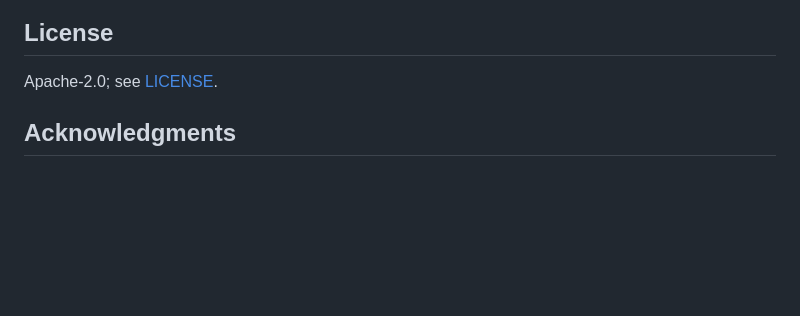
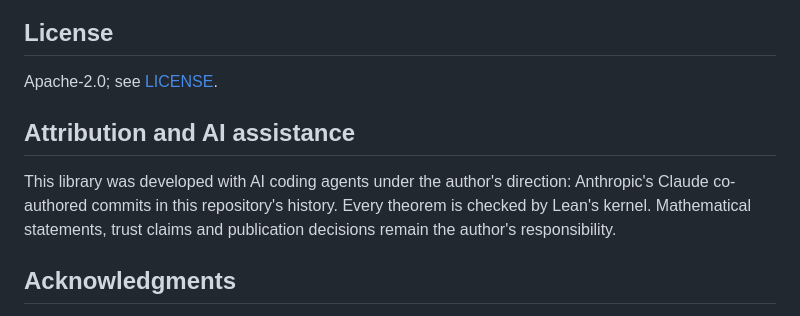
Before and after one commit to chenle02/walsh-integral-lean, a Markdown page: README.md, the part around the change. Drawn GitHub-style; blank space fills up the shorter version.

Commit message:
README: add an attribution and AI-assistance statement
Matches the statements in rough-heat-kernel-lean and chen-dalang-2015-moments-lean.
Claude is named because it co-authored commits in this history; no other tool is claimed.

Co-Authored-By: Claude Opus 5.5 <noreply@anthropic.com>

```diff
--- a/README.md
+++ b/README.md
@@ -49,6 +49,10 @@ The generated verification block and canonical receipts identify the scientific
 ## License
 
 Apache-2.0; see [LICENSE](LICENSE).
+
+## Attribution and AI assistance
+
+This library was developed with AI coding agents under the author's direction: Anthropic's Claude co-authored commits in this repository's history. Every theorem is checked by Lean's kernel. Mathematical statements, trust claims and publication decisions remain the author's responsibility.
 
 ## Acknowledgments
 
```
